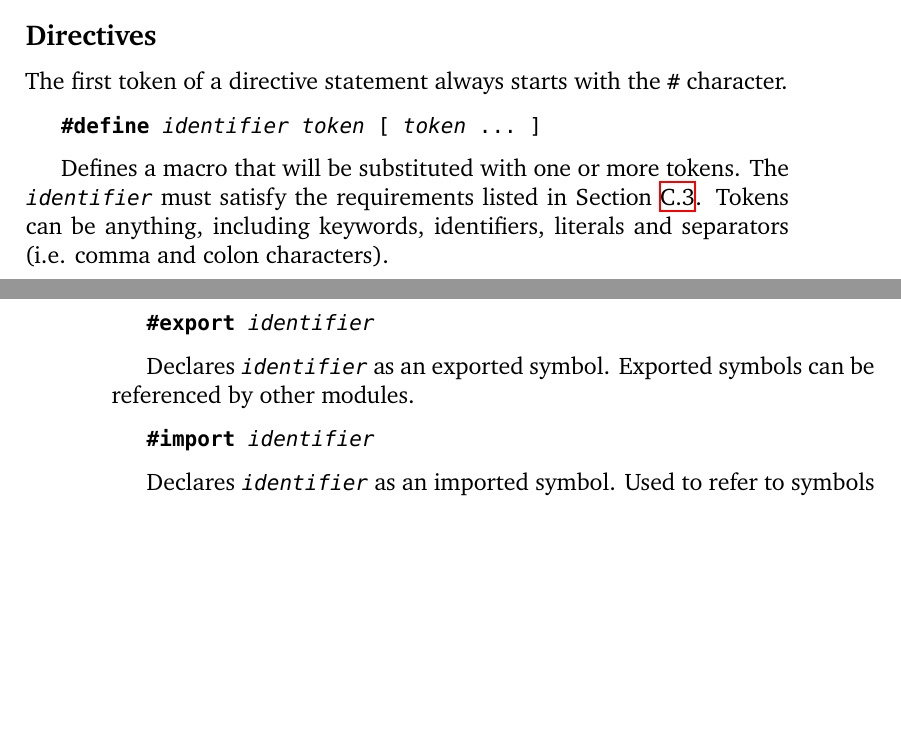
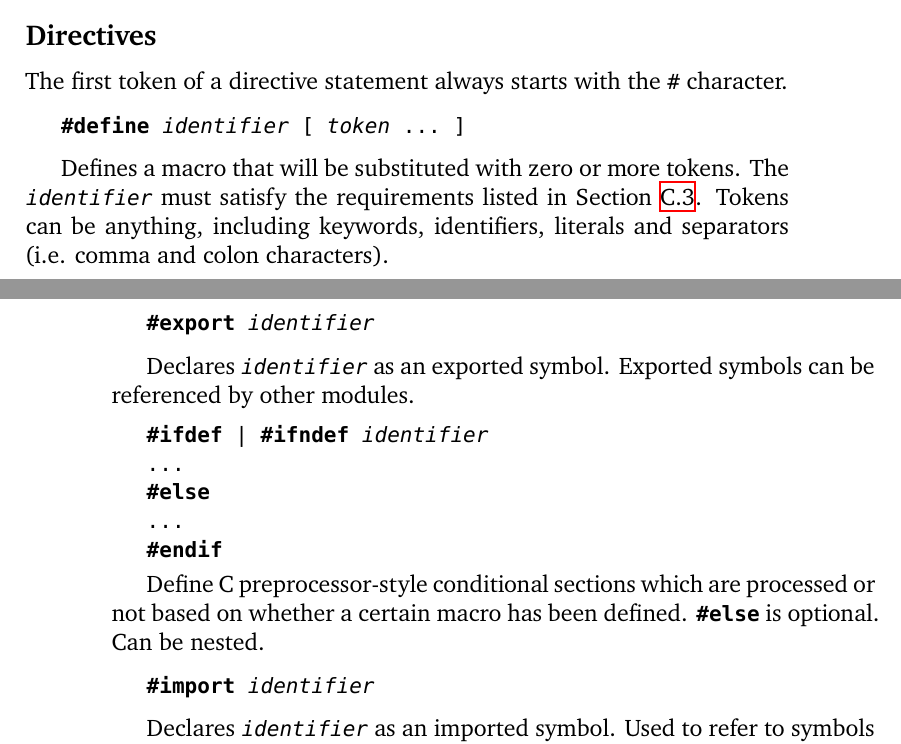
Before and after one commit to lxp32/lxp32-cpu, a LaTeX thesis (doc/src/trm/lxp32-trm.tex): two parts of pages 59 and 60 of 65, joined at a grey line, cut so that both start at the same text, the shorter picture padded with empty space. Compiled offline with XeLaTeX.

Commit message:
update manual and highlighters

```diff
--- a/doc/src/trm/lxp32-trm.tex
+++ b/doc/src/trm/lxp32-trm.tex
@@ -1662,16 +1662,26 @@ Each statement occupies a single source code line. There are three kinds of stat
 The first token of a directive statement always starts with the \code{\#} character.
 
 \begin{codepar}
-\instr{\#define} \emph{identifier} \emph{token} [ \emph{token} ... ]
-\end{codepar}
-
-Defines a macro that will be substituted with one or more tokens. The \code{\emph{identifier}} must satisfy the requirements listed in Section \ref{sec:symbols}. Tokens can be anything, including keywords, identifiers, literals and separators (i.e. comma and colon characters).
+\instr{\#define} \emph{identifier} [ \emph{token} ... ]
+\end{codepar}
+
+Defines a macro that will be substituted with zero or more tokens. The \code{\emph{identifier}} must satisfy the requirements listed in Section \ref{sec:symbols}. Tokens can be anything, including keywords, identifiers, literals and separators (i.e. comma and colon characters).
 
 \begin{codepar}
 \instr{\#export} \emph{identifier}
 \end{codepar}
 
 Declares \code{\emph{identifier}} as an exported symbol. Exported symbols can be referenced by other modules.
+
+\begin{codepar}
+\instr{\#ifdef} | \instr{\#ifndef} \emph{identifier}
+\code{...}
+\instr{\#else}
+\code{...}
+\instr{\#endif}
+\end{codepar}
+
+Define C preprocessor-style conditional sections which are processed or not based on whether a certain macro has been defined. \instr{\#else} is optional. Can be nested.
 
 \begin{codepar}
 \instr{\#import} \emph{identifier}
```
Also changed, not shown: doc/lxp32-trm.pdf, 2 other files.
